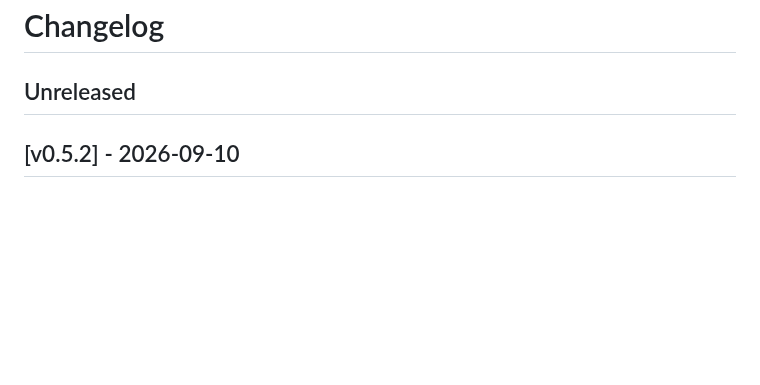
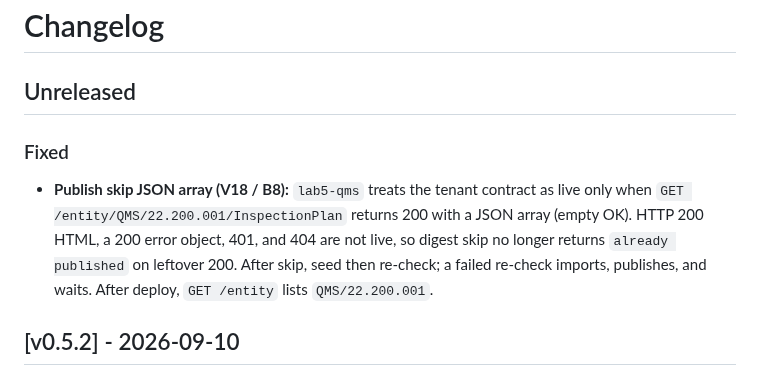
Before and after one commit to kborovik/acu-custom-qms, a Markdown page: CHANGELOG.md, the part around the change. Drawn GitHub-style; blank space fills up the shorter version.

Commit message:
docs: changelog Unreleased for InspectionPlan JSON-array publish skip

```diff
--- a/CHANGELOG.md
+++ b/CHANGELOG.md
@@ -1,6 +1,16 @@
 # Changelog
 
 ## Unreleased
+
+### Fixed
+
+- **Publish skip JSON array (V18 / B8):** `lab5-qms` treats the tenant
+  contract as live only when `GET /entity/QMS/22.200.001/InspectionPlan`
+  returns 200 with a JSON array (empty OK). HTTP 200 HTML, a 200 error
+  object, 401, and 404 are not live, so digest skip no longer returns
+  `already published` on leftover 200. After skip, seed then re-check;
+  a failed re-check imports, publishes, and waits. After deploy,
+  `GET /entity` lists `QMS/22.200.001`.
 
 ## [v0.5.2] - 2026-09-10
 
```
